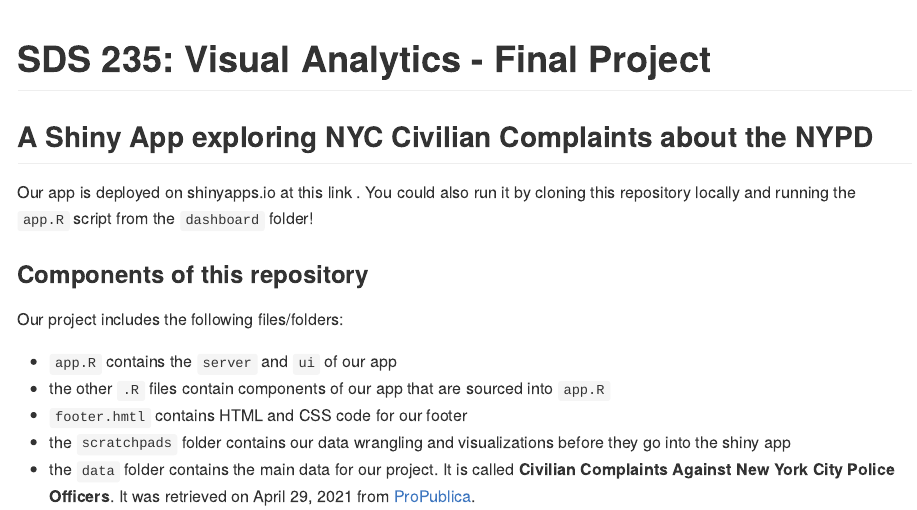
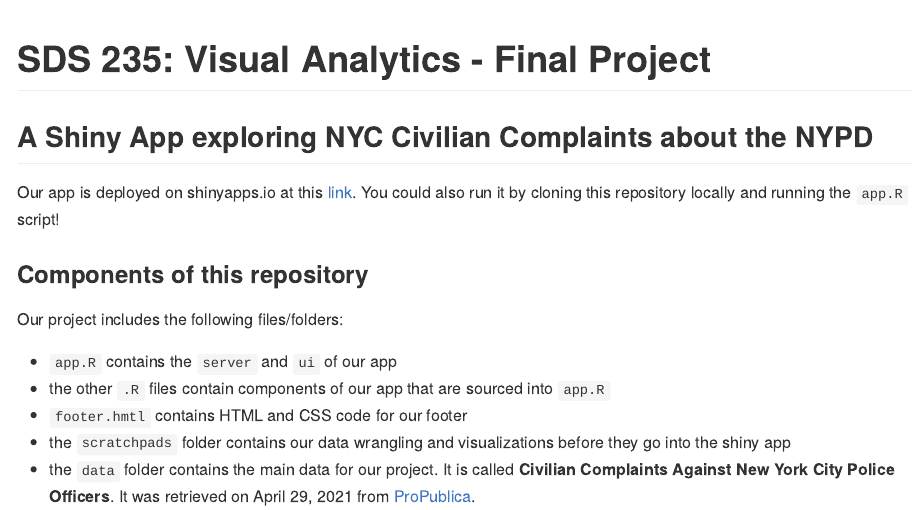
Before and after one commit to mariumtapal/sds235-final-project, an R Markdown document (README.Rmd): the page in a window 1100 px wide, from its top. The pictures show the output file README.md that the author committed with the source, drawn offline in the style of GitHub.

Commit message:
readme update

```diff
--- a/README.Rmd
+++ b/README.Rmd
@@ -15,7 +15,7 @@ knitr::opts_chunk$set(
 
 ## A Shiny App exploring NYC Civilian Complaints about the NYPD
 
-Our app is deployed on shinyapps.io at this link <add link after deploying>. You could also run it by cloning this repository locally and running the `app.R` script from the `dashboard` folder!
+Our app is deployed on shinyapps.io at this [link](https://marium.shinyapps.io/sds235-final-project/). You could also run it by cloning this repository locally and running the `app.R` script!
 
 ### Components of this repository
 
```
Also changed, not shown: README.md.
